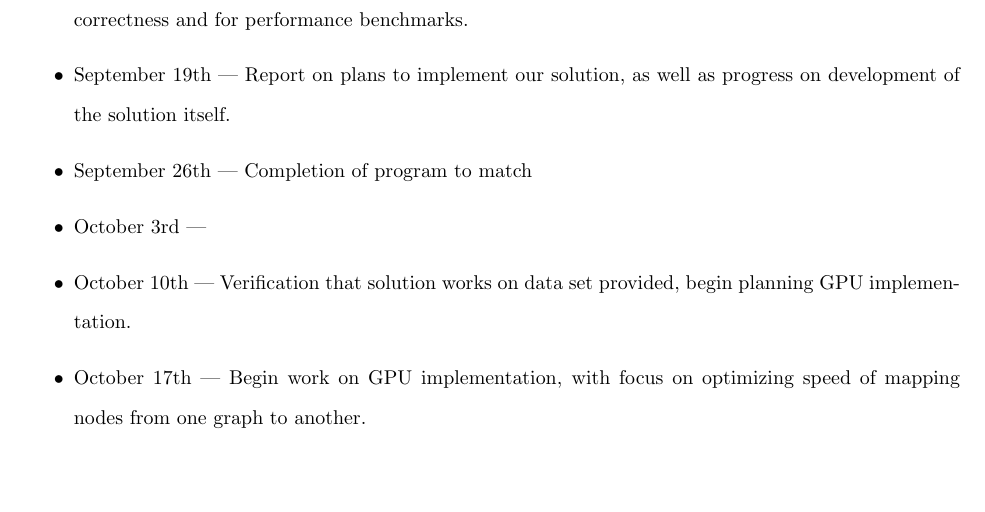
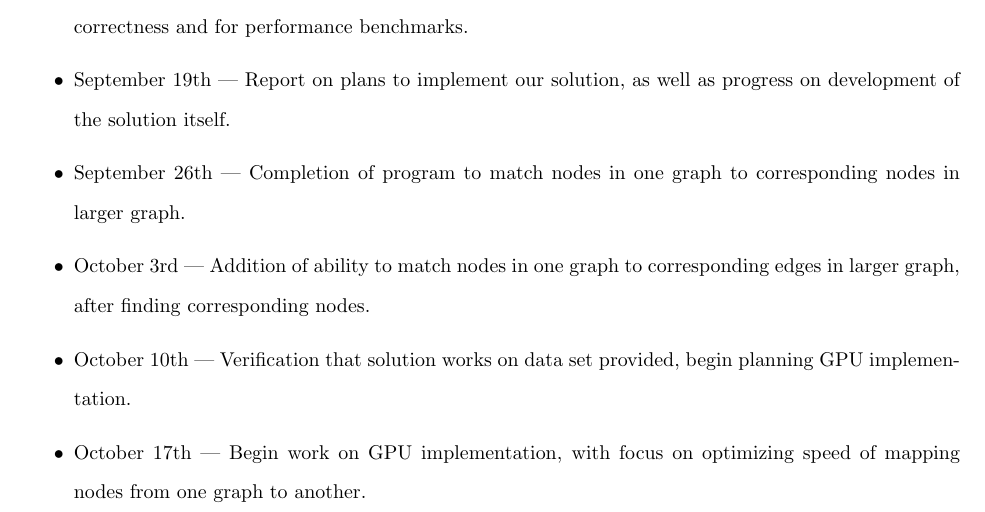
Before and after one commit to batistan/Subgraph-Isomorphism, a LaTeX document (report/9-12/Capstone2Report912.tex): part of page 1 of 2, cut so that both start at the same text, the shorter picture padded with empty space. Compiled offline with pdfLaTeX.

Commit message:
Filled out missing bullet points

```diff
--- a/report/9-12/Capstone2Report912.tex
+++ b/report/9-12/Capstone2Report912.tex
@@ -25,9 +25,8 @@ The project's progress should proceed as follows. Each week will be accompanied
 \begin{itemize}
   \item September 12th --- This report, along with the data set that will be used to test our solution, both for correctness and for performance benchmarks.
   \item September 19th --- Report on plans to implement our solution, as well as progress on development of the solution itself.
-  \item September 26th --- Completion of program to match % MAAAAAX
-    % maybe completion of CPU implementation?
-  \item October 3rd --- % MAAAAAX
+  \item September 26th --- Completion of program to match nodes in one graph to corresponding nodes in larger graph.
+  \item October 3rd ---  Addition of ability to match nodes in one graph to corresponding edges in larger graph, after finding corresponding nodes.
   \item October 10th --- Verification that solution works on data set provided, begin planning GPU implementation.
     % these next two are a crapshoot
   \item October 17th --- Begin work on GPU implementation, with focus on optimizing speed of mapping nodes from one graph to another.
```
Also changed, not shown: report/9-12/Capstone2Report912.pdf.
